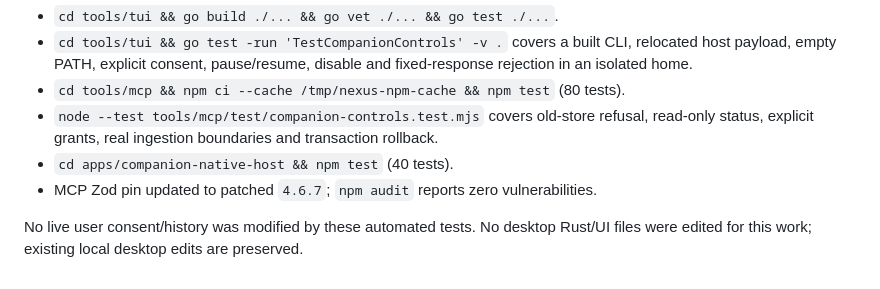
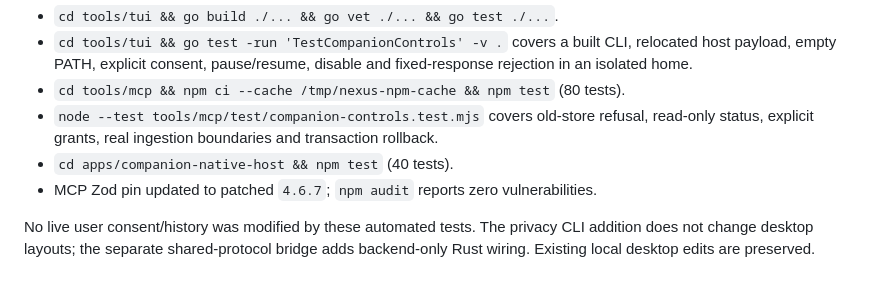
Before and after one commit to canoo/agent-nexus, a Markdown page: docs/companion-functional-controls.md, the part around the change. Drawn GitHub-style.

```diff
--- a/docs/companion-functional-controls.md
+++ b/docs/companion-functional-controls.md
@@ -83,5 +83,6 @@ separate distribution work, not prerequisites for native Saturn use.
 - `cd apps/companion-native-host && npm test` (40 tests).
 - MCP Zod pin updated to patched `4.6.7`; `npm audit` reports zero vulnerabilities.
 
-No live user consent/history was modified by these automated tests. No desktop
-Rust/UI files were edited for this work; existing local desktop edits are preserved.
+No live user consent/history was modified by these automated tests. The privacy
+CLI addition does not change desktop layouts; the separate shared-protocol bridge
+adds backend-only Rust wiring. Existing local desktop edits are preserved.
```
Also changed, not shown: docs/nexus-linux-functional-verification-20261029.md (added, +126 -0 lines).
